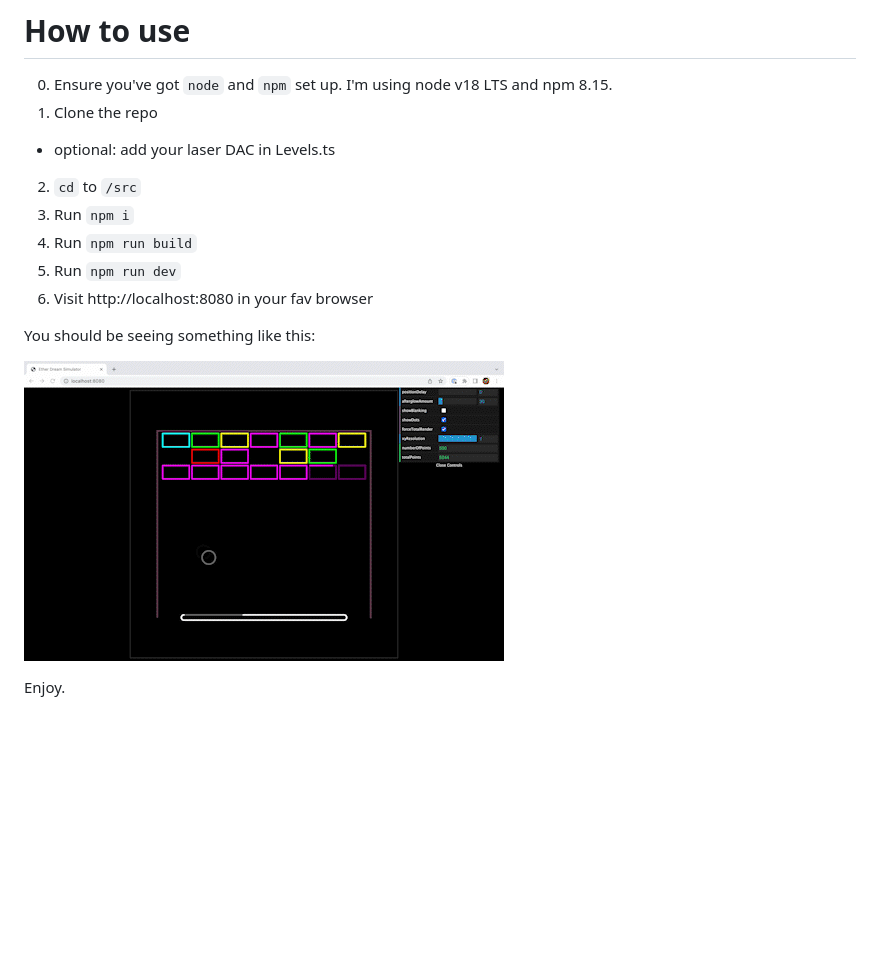
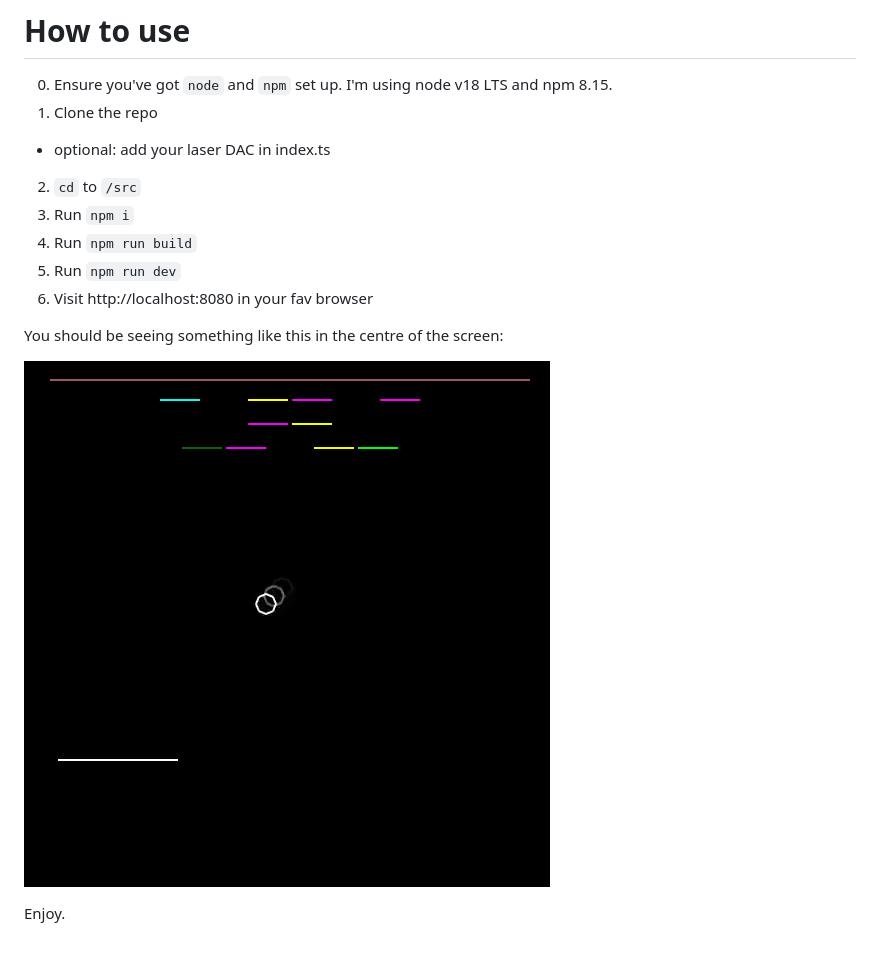
Before and after one commit to vniow/laser-arkanoids, a Markdown page: readme.md, the part around the change. Drawn GitHub-style; pictures changed too: laser-arkanoids.gif; blank space fills up the shorter version.

```diff
--- a/readme.md
+++ b/readme.md
@@ -12,7 +12,7 @@ I've been tecahing myself programming using the
 0. Ensure you've got `node` and `npm` set up. I'm using node v18 LTS and npm 8.15.
 1. Clone the repo
 
-- optional: add your laser DAC in Levels.ts
+- optional: add your laser DAC in index.ts
 
 2. `cd` to `/src`
 3. Run `npm i`
@@ -20,7 +20,7 @@ I've been tecahing myself programming using the
 5. Run `npm run dev`
 6. Visit http://localhost:8080 in your fav browser
 
-You should be seeing something like this:
+You should be seeing something like this in the centre of the screen:
 
 ![screenshot](laser-arkanoids.gif)
 
```
